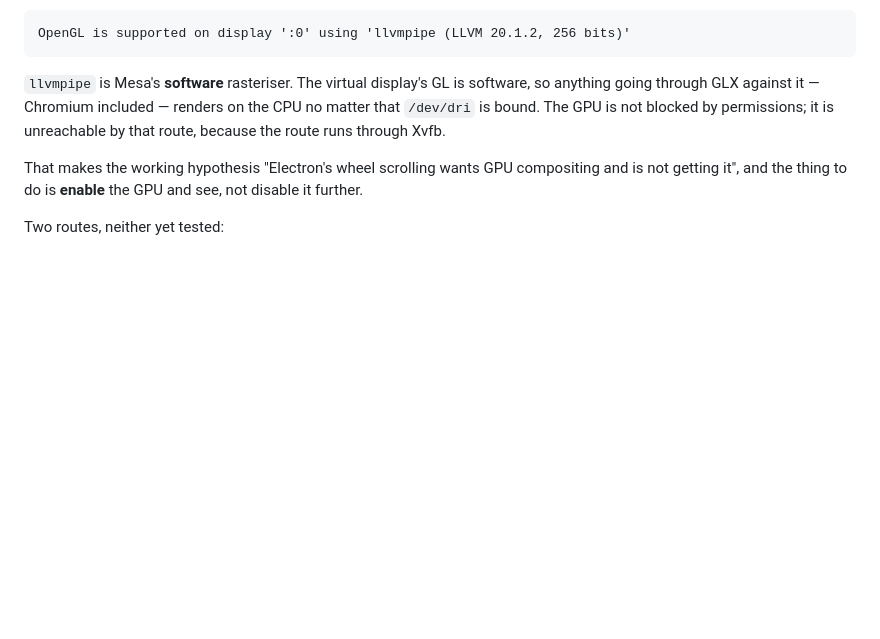
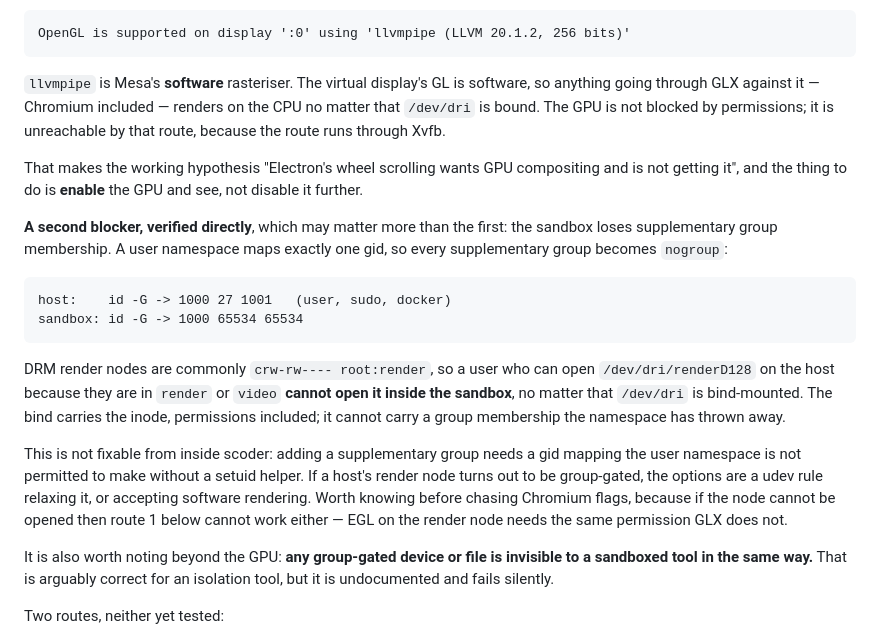
Before and after one commit to robchallen/scoder, a Markdown page: design/features/xpra-gui-isolation.md, the part around the change. Drawn GitHub-style; blank space fills up the shorter version.

Commit message:
docs: the sandbox drops supplementary groups, which gates /dev/dri
Verified directly: a user namespace maps exactly one gid, so every
supplementary group becomes nogroup inside the sandbox.

    host:    id -G -> 1000 27 1001   (user, sudo, docker)
    sandbox: id -G -> 1000 65534 65534

DRM render nodes are commonly crw-rw---- root:render, so a user who can open
/dev/dri/renderD128 on the host by virtue of being in render or video cannot
open it inside the sandbox. The bind carries the inode and its permissions;
it cannot carry a group membership the namespace has discarded. That makes
/dev/dri being bound necessary but not sufficient, which is not obvious and
fails silently.

Relevant to the RStudio investigation because it would block the EGL route
as well as the GLX one — both need to open the node — so it should be
checked before any more Chromium flags are tried.

Not fixable from inside scoder: adding a supplementary group needs a gid
mapping the user namespace may not make without a setuid helper. The options
are a host udev rule or accepting software rendering.

Noted beyond the GPU too: any group-gated device or file is invisible to a
sandboxed tool the same way. Arguably correct for an isolation tool, but
undocumented until now.

````diff
--- a/design/features/xpra-gui-isolation.md
+++ b/design/features/xpra-gui-isolation.md
@@ -280,6 +280,33 @@ That makes the working hypothesis "Electron's wheel scrolling wants GPU
 compositing and is not getting it", and the thing to do is **enable** the
 GPU and see, not disable it further.
 
+**A second blocker, verified directly**, which may matter more than the
+first: the sandbox loses supplementary group membership. A user namespace
+maps exactly one gid, so every supplementary group becomes `nogroup`:
+
+```
+host:    id -G -> 1000 27 1001   (user, sudo, docker)
+sandbox: id -G -> 1000 65534 65534
+```
+
+DRM render nodes are commonly `crw-rw---- root:render`, so a user who can
+open `/dev/dri/renderD128` on the host because they are in `render` or
+`video` **cannot open it inside the sandbox**, no matter that `/dev/dri` is
+bind-mounted. The bind carries the inode, permissions included; it cannot
+carry a group membership the namespace has thrown away.
+
+This is not fixable from inside scoder: adding a supplementary group needs a
+gid mapping the user namespace is not permitted to make without a setuid
+helper. If a host's render node turns out to be group-gated, the options are
+a udev rule relaxing it, or accepting software rendering. Worth knowing
+before chasing Chromium flags, because if the node cannot be opened then
+route 1 below cannot work either — EGL on the render node needs the same
+permission GLX does not.
+
+It is also worth noting beyond the GPU: **any group-gated device or file is
+invisible to a sandboxed tool in the same way.** That is arguably correct
+for an isolation tool, but it is undocumented and fails silently.
+
 Two routes, neither yet tested:
 
 1. **Let Chromium use the render node directly via EGL**, instead of GLX on
````
